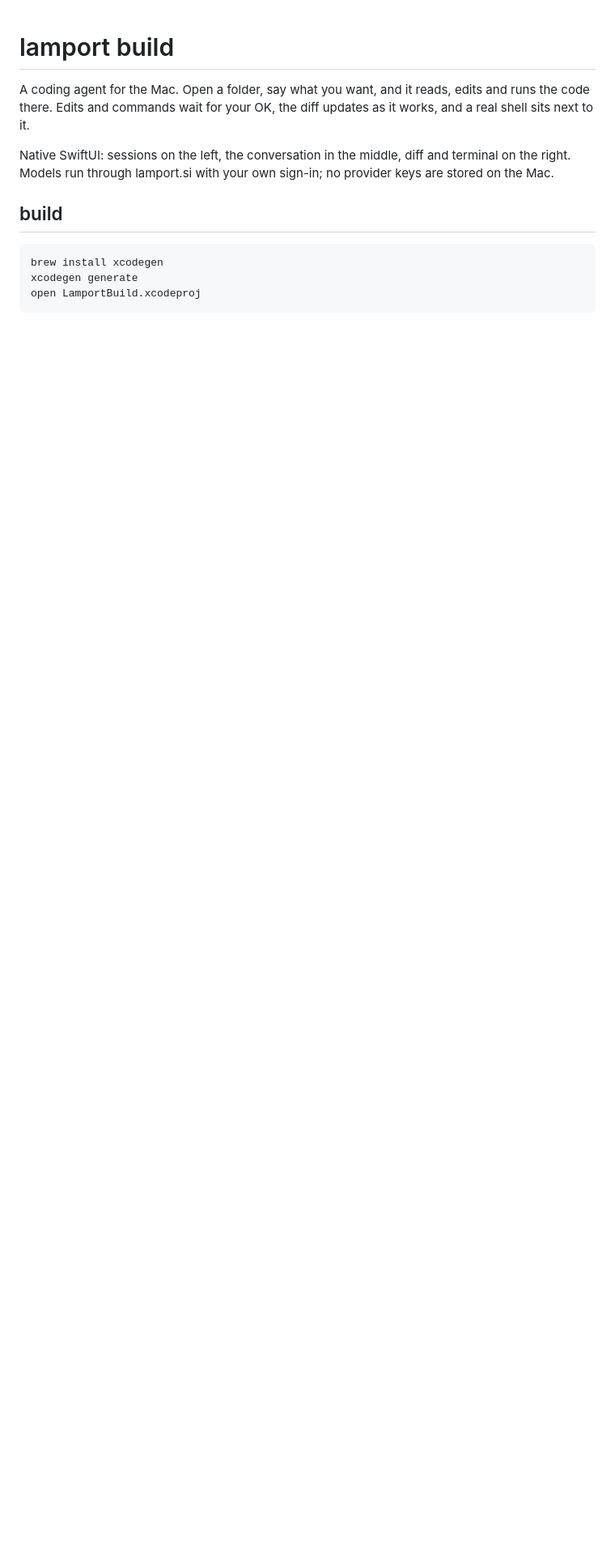
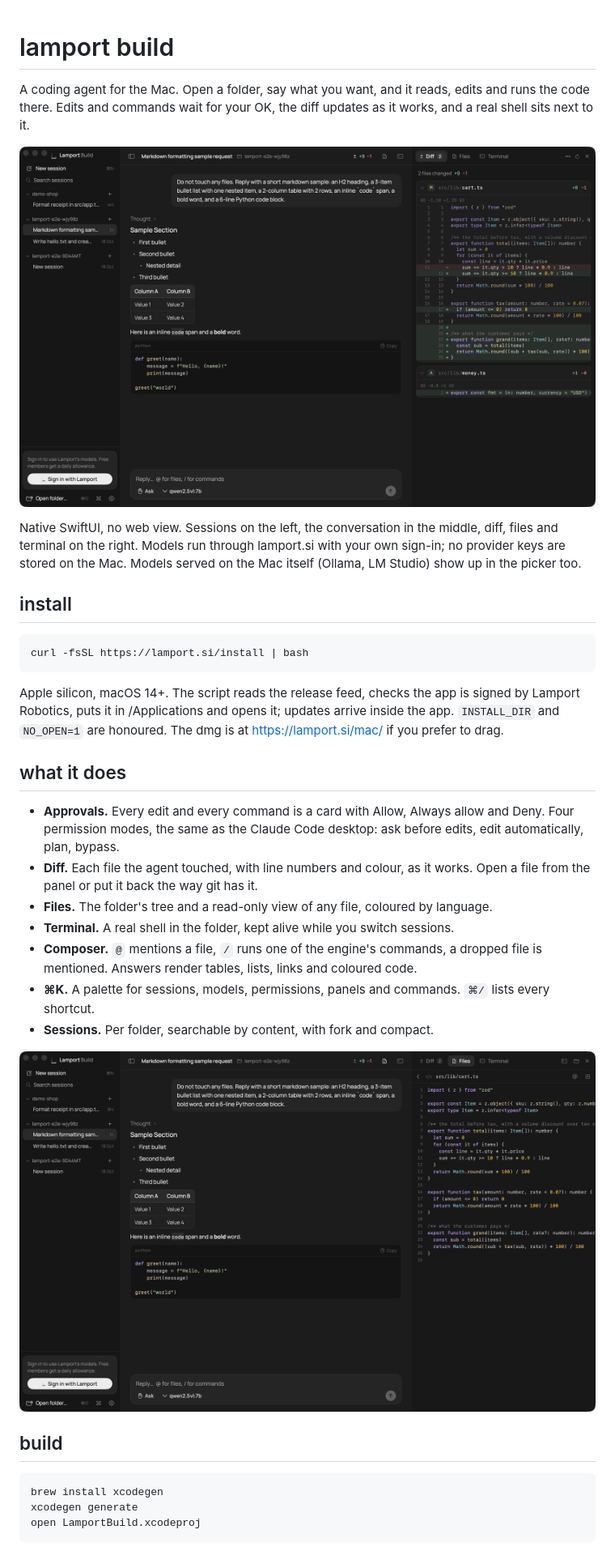
Before and after one commit to Lamport-Robotics/lamport-build, a Markdown page: README.md, the part around one of its changes. Shown at 81% size. Drawn GitHub-style; pictures changed too: docs/diff.png (added), docs/session.png (added); blank space fills up the shorter version.

````diff
--- a/README.md
+++ b/README.md
@@ -3,8 +3,38 @@
 A coding agent for the Mac. Open a folder, say what you want, and it reads, edits and runs the code
 there. Edits and commands wait for your OK, the diff updates as it works, and a real shell sits next to it.
 
-Native SwiftUI: sessions on the left, the conversation in the middle, diff and terminal on the right.
-Models run through lamport.si with your own sign-in; no provider keys are stored on the Mac.
+![a session: the agent's answer with coloured code, the diff of the files it changed](docs/session.png)
+
+Native SwiftUI, no web view. Sessions on the left, the conversation in the middle, diff, files and
+terminal on the right. Models run through lamport.si with your own sign-in; no provider keys are
+stored on the Mac. Models served on the Mac itself (Ollama, LM Studio) show up in the picker too.
+
+## install
+
+```
+curl -fsSL https://lamport.si/install | bash
+```
+
+Apple silicon, macOS 14+. The script reads the release feed, checks the app is signed by Lamport
+Robotics, puts it in /Applications and opens it; updates arrive inside the app. `INSTALL_DIR` and
+`NO_OPEN=1` are honoured. The dmg is at https://lamport.si/mac/ if you prefer to drag.
+
+## what it does
+
+- **Approvals.** Every edit and every command is a card with Allow, Always allow and Deny. Four
+  permission modes, the same as the Claude Code desktop: ask before edits, edit automatically,
+  plan, bypass.
+- **Diff.** Each file the agent touched, with line numbers and colour, as it works. Open a file
+  from the panel or put it back the way git has it.
+- **Files.** The folder's tree and a read-only view of any file, coloured by language.
+- **Terminal.** A real shell in the folder, kept alive while you switch sessions.
+- **Composer.** `@` mentions a file, `/` runs one of the engine's commands, a dropped file is
+  mentioned. Answers render tables, lists, links and coloured code.
+- **⌘K.** A palette for sessions, models, permissions, panels and commands. `⌘/` lists every
+  shortcut.
+- **Sessions.** Per folder, searchable by content, with fork and compact.
+
+![the diff panel and the files tab](docs/diff.png)
 
 ## build
 
````
Also changed, not shown: other parts of README.md (+7 -2 lines), scripts/notes/0.3.0.md (added, +10 -0 lines), 1 other file.
